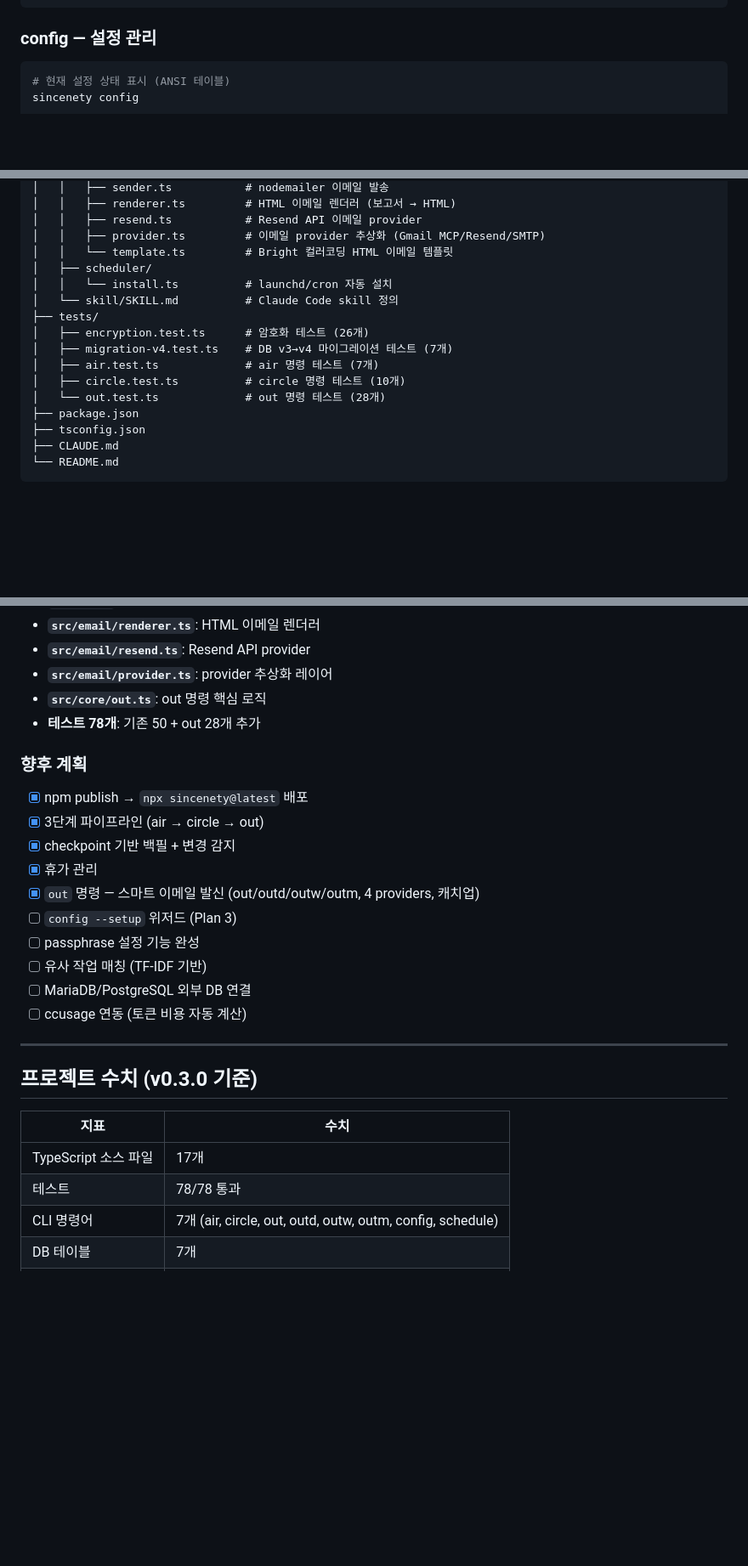
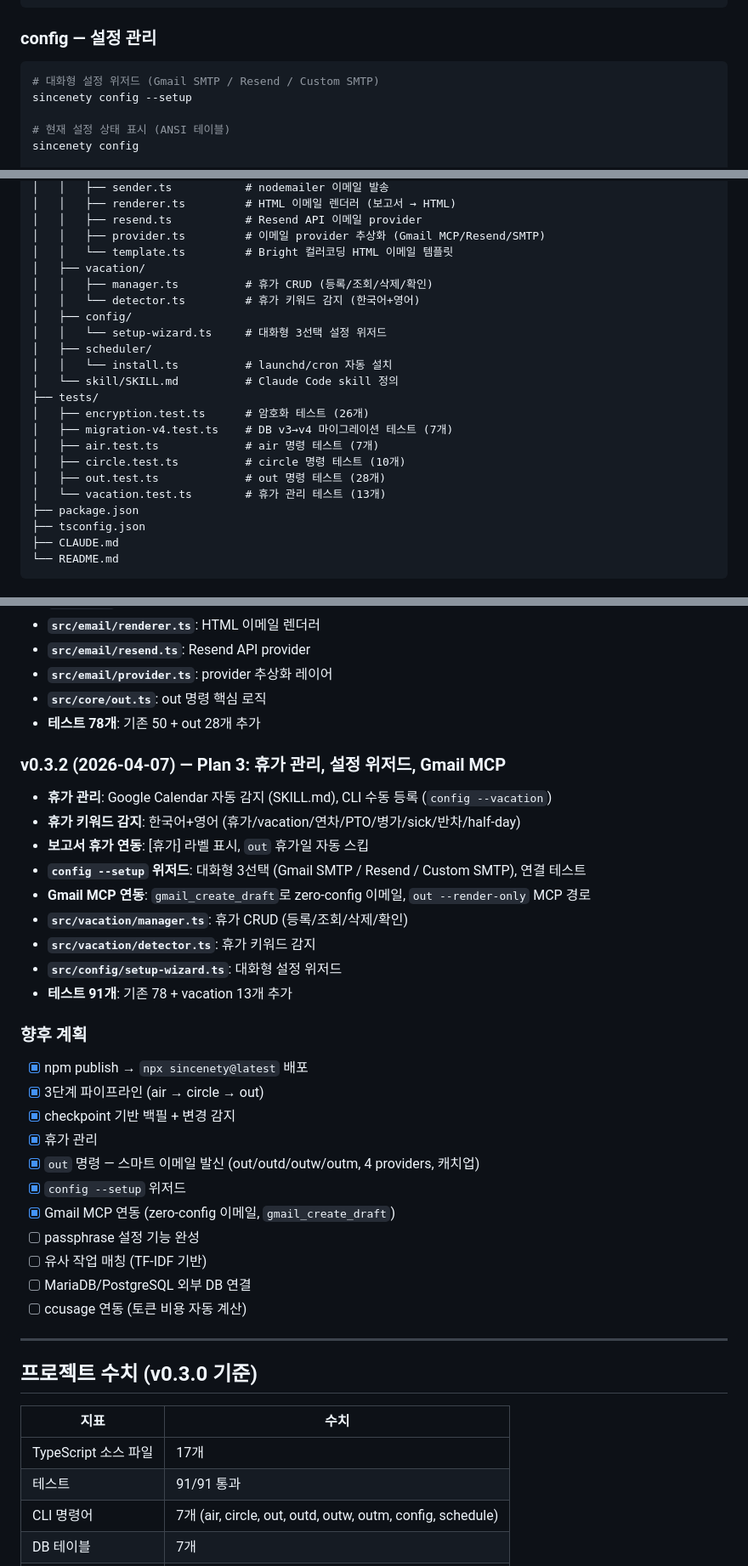
Before and after one commit to pathcosmos/sincenety, a Markdown page: README.ko.md, 3 parts joined by grey strips. Shown at 85% size. GitHub-like rendering; blank space fills up the shorter version.

Commit message:
docs: README — vacation, config wizard, Gmail MCP, 91 tests
Co-Authored-By: Claude Opus 4.6 (1M context) <noreply@anthropic.com>

````diff
--- a/README.ko.md
+++ b/README.ko.md
@@ -140,6 +160,9 @@ sincenety circle --save --type monthly < monthly_summary.json
 ### config — 설정 관리
 
 ```bash
+# 대화형 설정 위저드 (Gmail SMTP / Resend / Custom SMTP)
+sincenety config --setup
+
 # 현재 설정 상태 표시 (ANSI 테이블)
 sincenety config
 
@@ -282,6 +305,11 @@ sincenety/
 │   │   ├── resend.ts           # Resend API 이메일 provider
 │   │   ├── provider.ts         # 이메일 provider 추상화 (Gmail MCP/Resend/SMTP)
 │   │   └── template.ts         # Bright 컬러코딩 HTML 이메일 템플릿
+│   ├── vacation/
+│   │   ├── manager.ts          # 휴가 CRUD (등록/조회/삭제/확인)
+│   │   └── detector.ts         # 휴가 키워드 감지 (한국어+영어)
+│   ├── config/
+│   │   └── setup-wizard.ts     # 대화형 3선택 설정 위저드
 │   ├── scheduler/
 │   │   └── install.ts          # launchd/cron 자동 설치
 │   └── skill/SKILL.md          # Claude Code skill 정의
@@ -290,7 +318,8 @@ sincenety/
 │   ├── migration-v4.test.ts    # DB v3→v4 마이그레이션 테스트 (7개)
 │   ├── air.test.ts             # air 명령 테스트 (7개)
 │   ├── circle.test.ts          # circle 명령 테스트 (10개)
-│   └── out.test.ts             # out 명령 테스트 (28개)
+│   ├── out.test.ts             # out 명령 테스트 (28개)
+│   └── vacation.test.ts        # 휴가 관리 테스트 (13개)
 ├── package.json
 ├── tsconfig.json
 ├── CLAUDE.md
@@ -505,6 +534,18 @@ CLI를 7개 명령에서 3단계 파이프라인으로 전면 재구성:
 - **`src/core/out.ts`**: out 명령 핵심 로직
 - **테스트 78개**: 기존 50 + out 28개 추가
 
+### v0.3.2 (2026-04-07) — Plan 3: 휴가 관리, 설정 위저드, Gmail MCP
+
+- **휴가 관리**: Google Calendar 자동 감지 (SKILL.md), CLI 수동 등록 (`config --vacation`)
+- **휴가 키워드 감지**: 한국어+영어 (휴가/vacation/연차/PTO/병가/sick/반차/half-day)
+- **보고서 휴가 연동**: [휴가] 라벨 표시, `out` 휴가일 자동 스킵
+- **`config --setup` 위저드**: 대화형 3선택 (Gmail SMTP / Resend / Custom SMTP), 연결 테스트
+- **Gmail MCP 연동**: `gmail_create_draft`로 zero-config 이메일, `out --render-only` MCP 경로
+- **`src/vacation/manager.ts`**: 휴가 CRUD (등록/조회/삭제/확인)
+- **`src/vacation/detector.ts`**: 휴가 키워드 감지
+- **`src/config/setup-wizard.ts`**: 대화형 설정 위저드
+- **테스트 91개**: 기존 78 + vacation 13개 추가
+
 ### 향후 계획
 
 - [x] npm publish → `npx sincenety@latest` 배포
@@ -512,7 +553,8 @@ CLI를 7개 명령에서 3단계 파이프라인으로 전면 재구성:
 - [x] checkpoint 기반 백필 + 변경 감지
 - [x] 휴가 관리
 - [x] `out` 명령 — 스마트 이메일 발신 (out/outd/outw/outm, 4 providers, 캐치업)
-- [ ] `config --setup` 위저드 (Plan 3)
+- [x] `config --setup` 위저드
+- [x] Gmail MCP 연동 (zero-config 이메일, `gmail_create_draft`)
 - [ ] passphrase 설정 기능 완성
 - [ ] 유사 작업 매칭 (TF-IDF 기반)
 - [ ] MariaDB/PostgreSQL 외부 DB 연결
@@ -525,7 +567,7 @@ CLI를 7개 명령에서 3단계 파이프라인으로 전면 재구성:
 | 지표 | 수치 |
 |------|------|
 | TypeScript 소스 파일 | 17개 |
-| 테스트 | 78/78 통과 |
+| 테스트 | 91/91 통과 |
 | CLI 명령어 | 7개 (air, circle, out, outd, outw, outm, config, schedule) |
 | DB 테이블 | 7개 |
 | 의존성 (production) | 3개 (commander, nodemailer, sql.js) |
````
Also changed, not shown: other parts of README.ko.md (+23 -3 lines), README.md (+34 -4 lines).
